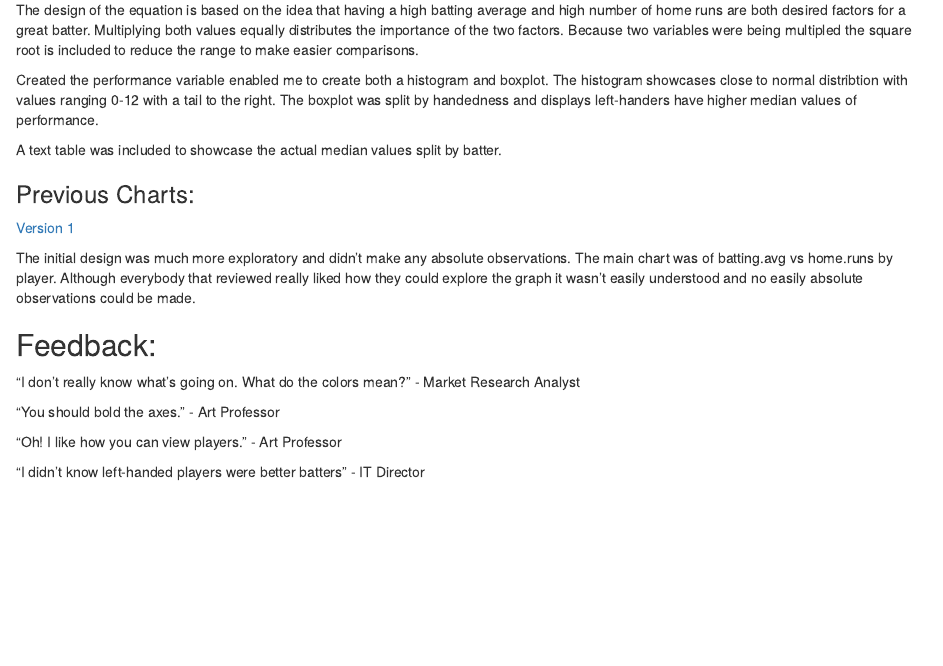
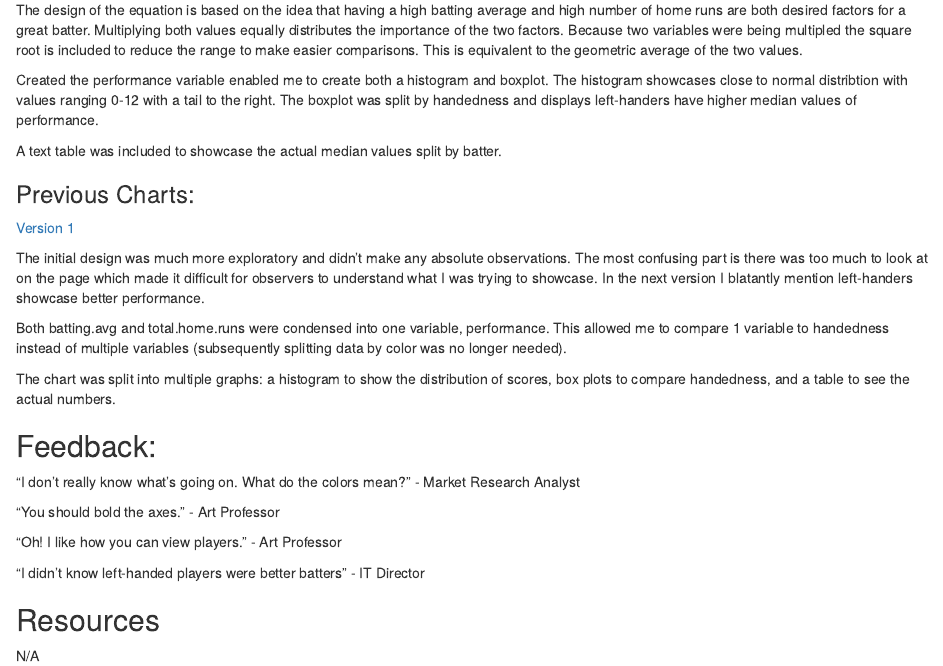
Before and after one commit to dcblum/MLB-Batter-Statistics, an R Markdown document (Baseball.Rmd): the page in a window 1100 px wide, from 420 px down before the commit and from 450 px down after it, so that both start at the same text. The pictures show the output file Baseball.html that the author committed with the source, opened offline.

Commit message:
update summary version 1

```diff
--- a/Baseball.Rmd
+++ b/Baseball.Rmd
@@ -30,7 +30,8 @@ The design of the equation is based on the idea that having a high batting avera
 and high number of home runs are both desired factors for a great batter.
 Multiplying both values equally distributes the importance of the two factors.
 Because two variables were being multipled the square root is included to reduce
-the range to make easier comparisons.
+the range to make easier comparisons. This is equivalent to the geometric
+average of the two values.
 
 Created the performance variable enabled me to create both a histogram and
 boxplot. The histogram showcases close to normal distribtion with values ranging
@@ -41,14 +42,21 @@ A text table was included to showcase the actual median values split by batter.
 
 ### Previous Charts:
 
-[Version 1](https://raw.githubusercontent.com/dcblum/MLB-Batter-Statistics/master/Version1.png)
+[Version 1](https://public.tableau.com/profile/david2106#!/vizhome/BaseballDraft1/Sheet7)
 
 The initial design was much more exploratory and didn't make any absolute
-observations. The main chart was of batting.avg vs home.runs by player. Although
-everybody that reviewed really liked how they could explore the graph it wasn't
-easily understood and no easily absolute observations could be made.
+observations. The most confusing part is there was too much to look at on the
+page which made it difficult for observers to understand what I was trying to
+showcase. In the next version I blatantly mention left-handers showcase better
+performance.
 
+Both batting.avg and total.home.runs were condensed into one variable,
+performance. This allowed me to compare 1 variable to handedness instead of
+multiple variables (subsequently splitting data by color was no longer needed).
 
+The chart was split into multiple graphs: a histogram to show the distribution
+of scores, box plots to compare handedness, and a table to see the actual
+numbers.
 
 ## Feedback:
 
@@ -60,3 +68,8 @@ Research Analyst
 "Oh! I like how you can view players." - Art Professor
 
 "I didn't know left-handed players were better batters" - IT Director
+
+
+## Resources
+
+N/A
```
Also changed, not shown: Baseball.html, Baseball.Rmd (4 more changed lines), 1 other file.
